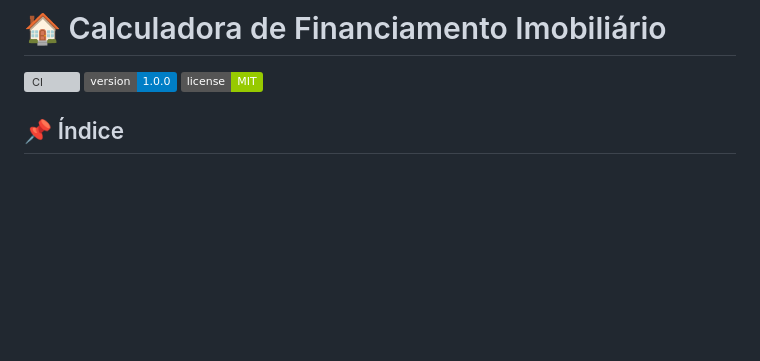
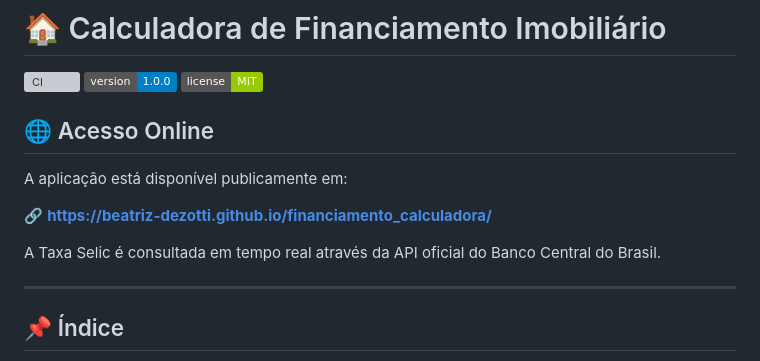
Before and after one commit to Beatriz-Dezotti/financiamento_calculadora, a Markdown page: README.md, the part around the change. Drawn GitHub-style; badges without logos; blank space fills up the shorter version; grey boxes are pictures that could not be loaded.

```diff
--- a/README.md
+++ b/README.md
@@ -3,6 +3,16 @@
 [![CI](https://github.com/seuusuario/financiamento-calculadora/actions/workflows/ci.yml/badge.svg)](https://github.com/seuusuario/financiamento-calculadora/actions/workflows/ci.yml)
 [![Version](https://img.shields.io/badge/version-1.0.0-blue.svg)](https://github.com/seuusuario/financiamento-calculadora/releases/tag/v1.0.0)
 [![License](https://img.shields.io/badge/license-MIT-green.svg)](LICENSE)
+
+## 🌐 Acesso Online
+
+A aplicação está disponível publicamente em:
+
+🔗 **[https://beatriz-dezotti.github.io/financiamento_calculadora/](https://beatriz-dezotti.github.io/financiamento_calculadora/)**
+
+A Taxa Selic é consultada em tempo real através da API oficial do Banco Central do Brasil.
+
+---
 
 ## 📌 Índice
 
```
